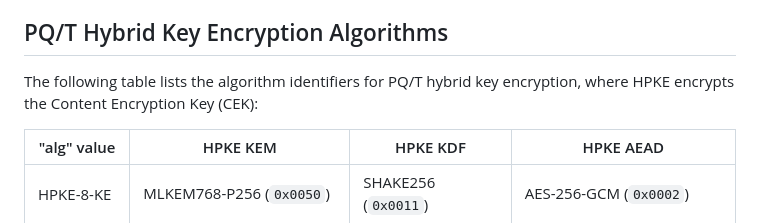
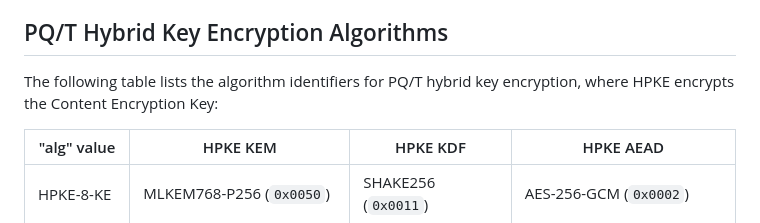
Before and after one commit to panva/jose-hpke-pq-pqt, a Markdown page: draft-skokan-jose-hpke-pq-pqt.md, the part around the change. Drawn GitHub-style.

Commit message:
no need for (CEK)

```diff
--- a/draft-skokan-jose-hpke-pq-pqt.md
+++ b/draft-skokan-jose-hpke-pq-pqt.md
@@ -121,7 +121,7 @@ traditional algorithm component.
 ## PQ/T Hybrid Key Encryption Algorithms
 
 The following table lists the algorithm identifiers for PQ/T hybrid key
-encryption, where HPKE encrypts the Content Encryption Key (CEK):
+encryption, where HPKE encrypts the Content Encryption Key:
 
 | "alg" value | HPKE KEM                    | HPKE KDF            | HPKE AEAD                   |
 | ----------- | --------------------------- | ------------------- | --------------------------- |
```
